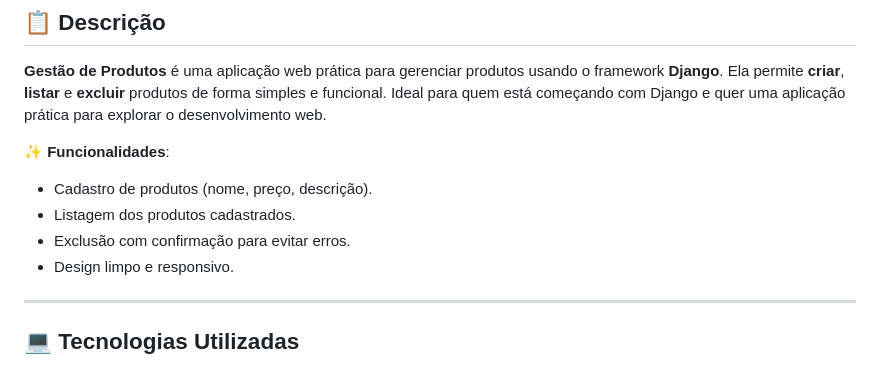
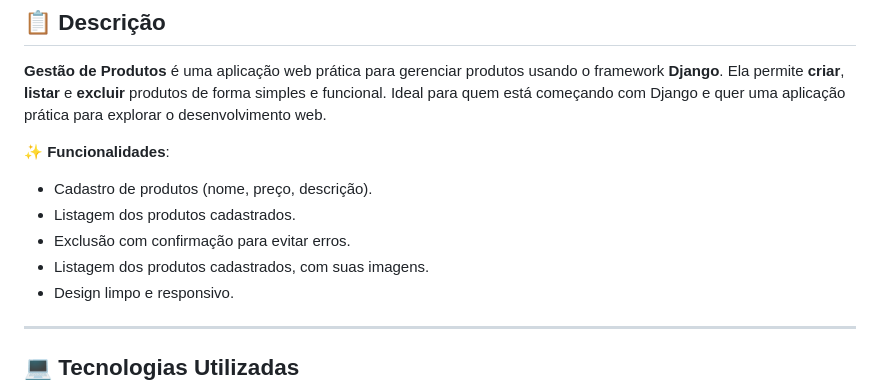
Before and after one commit to eolkazin/gestao-produtos, a Markdown page: README.md, the part around the change. GitHub-like rendering.

Commit message:
feat: Update README to reflect image display feature
This commit updates the README.md file to reflect the newly implemented feature of displaying images in the product listing.

The following change was made:

- Added a line to the feature list in README.md to indicate that the product listing now includes images.

```diff
--- a/README.md
+++ b/README.md
@@ -15,6 +15,7 @@
 - Cadastro de produtos (nome, preço, descrição).
 - Listagem dos produtos cadastrados.
 - Exclusão com confirmação para evitar erros.
+- Listagem dos produtos cadastrados, com suas imagens.
 - Design limpo e responsivo.
 
 ---
```
